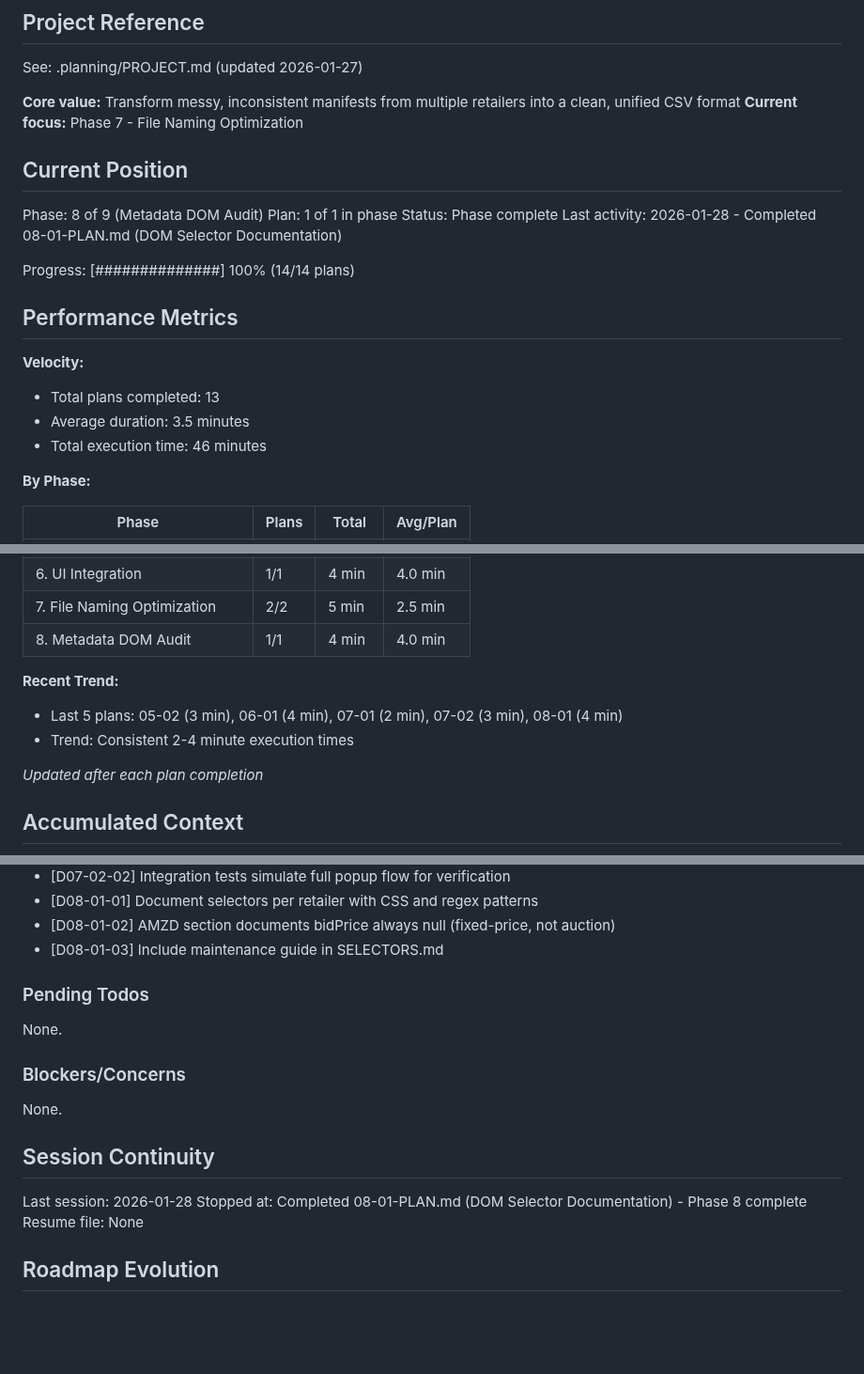
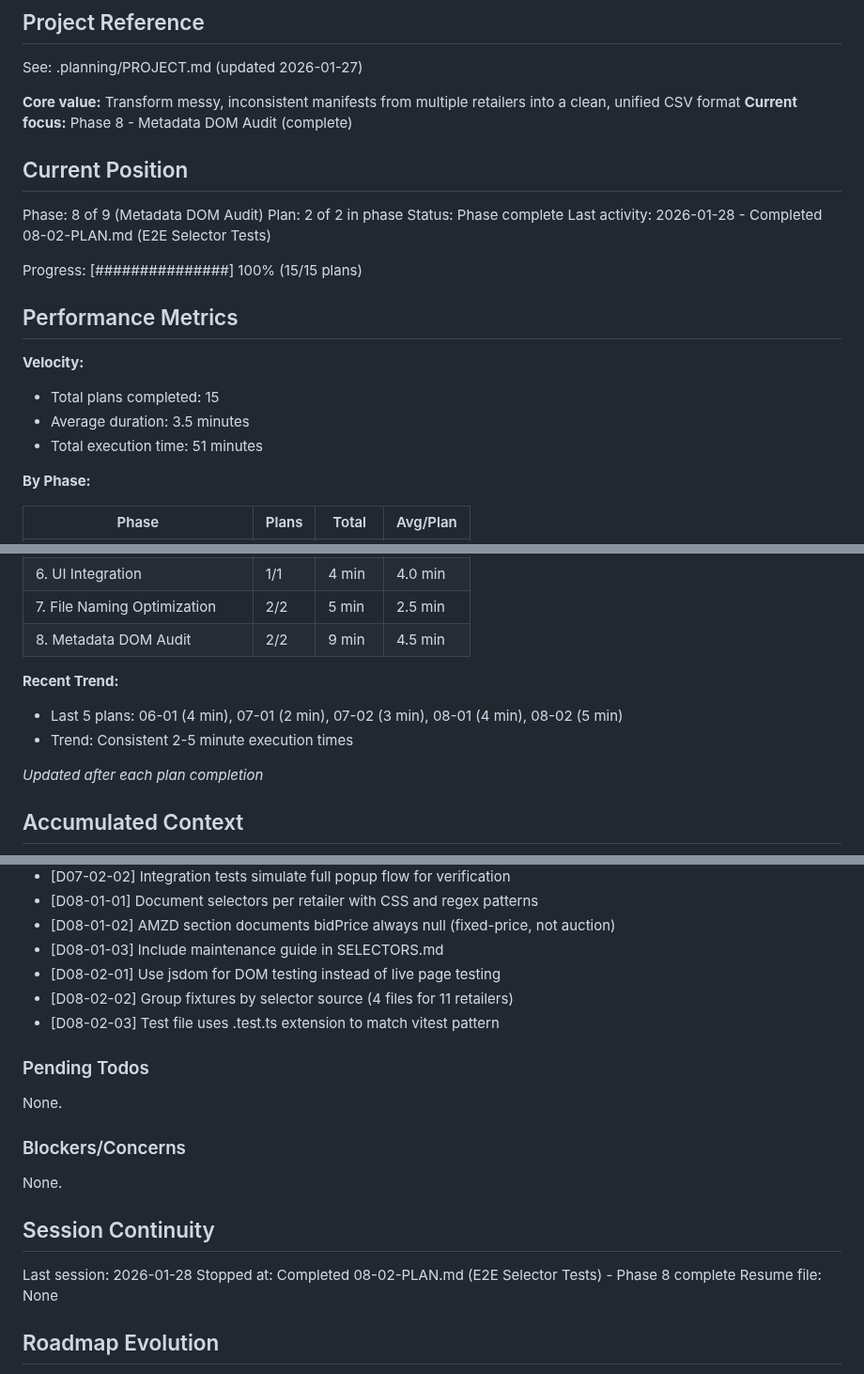
Before and after one commit to thirdwavediscounts/manifest-parser, a Markdown page: .planning/STATE.md, 3 parts joined by grey strips. Shown at 94% size. Drawn GitHub-style; blank space fills up the shorter version.

Commit message:
docs(08-02): complete E2E selector tests plan
Tasks completed: 2/2
- Task 1: Create E2E test file for metadata selector validation
- Task 2: Create HTML fixture files and verify tests pass

SUMMARY: .planning/phases/08-metadata-dom-audit/08-02-SUMMARY.md

Co-Authored-By: Claude Opus 4.5 <noreply@anthropic.com>

```diff
--- a/.planning/STATE.md
+++ b/.planning/STATE.md
@@ -5,23 +5,23 @@
 See: .planning/PROJECT.md (updated 2026-01-27)
 
 **Core value:** Transform messy, inconsistent manifests from multiple retailers into a clean, unified CSV format
-**Current focus:** Phase 7 - File Naming Optimization
+**Current focus:** Phase 8 - Metadata DOM Audit (complete)
 
 ## Current Position
 
 Phase: 8 of 9 (Metadata DOM Audit)
-Plan: 1 of 1 in phase
+Plan: 2 of 2 in phase
 Status: Phase complete
-Last activity: 2026-01-28 - Completed 08-01-PLAN.md (DOM Selector Documentation)
+Last activity: 2026-01-28 - Completed 08-02-PLAN.md (E2E Selector Tests)
 
-Progress: [##############] 100% (14/14 plans)
+Progress: [###############] 100% (15/15 plans)
 
 ## Performance Metrics
 
 **Velocity:**
-- Total plans completed: 13
+- Total plans completed: 15
 - Average duration: 3.5 minutes
-- Total execution time: 46 minutes
+- Total execution time: 51 minutes
 
 **By Phase:**
 
@@ -34,11 +34,11 @@ Progress: [##############] 100% (14/14 plans)
 | 5. Auction Metadata Extraction | 2/2 | 6 min | 3.0 min |
 | 6. UI Integration | 1/1 | 4 min | 4.0 min |
 | 7. File Naming Optimization | 2/2 | 5 min | 2.5 min |
-| 8. Metadata DOM Audit | 1/1 | 4 min | 4.0 min |
+| 8. Metadata DOM Audit | 2/2 | 9 min | 4.5 min |
 
 **Recent Trend:**
-- Last 5 plans: 05-02 (3 min), 06-01 (4 min), 07-01 (2 min), 07-02 (3 min), 08-01 (4 min)
-- Trend: Consistent 2-4 minute execution times
+- Last 5 plans: 06-01 (4 min), 07-01 (2 min), 07-02 (3 min), 08-01 (4 min), 08-02 (5 min)
+- Trend: Consistent 2-5 minute execution times
 
 *Updated after each plan completion*
 
@@ -94,6 +94,9 @@ Recent decisions affecting current work:
 - [D08-01-01] Document selectors per retailer with CSS and regex patterns
 - [D08-01-02] AMZD section documents bidPrice always null (fixed-price, not auction)
 - [D08-01-03] Include maintenance guide in SELECTORS.md
+- [D08-02-01] Use jsdom for DOM testing instead of live page testing
+- [D08-02-02] Group fixtures by selector source (4 files for 11 retailers)
+- [D08-02-03] Test file uses .test.ts extension to match vitest pattern
 
 ### Pending Todos
 
@@ -106,7 +109,7 @@ None.
 ## Session Continuity
 
 Last session: 2026-01-28
-Stopped at: Completed 08-01-PLAN.md (DOM Selector Documentation) - Phase 8 complete
+Stopped at: Completed 08-02-PLAN.md (E2E Selector Tests) - Phase 8 complete
 Resume file: None
 
 ## Roadmap Evolution
```
Also changed, not shown: other parts of .planning/STATE.md (+1 -1 lines), 1 other file.
